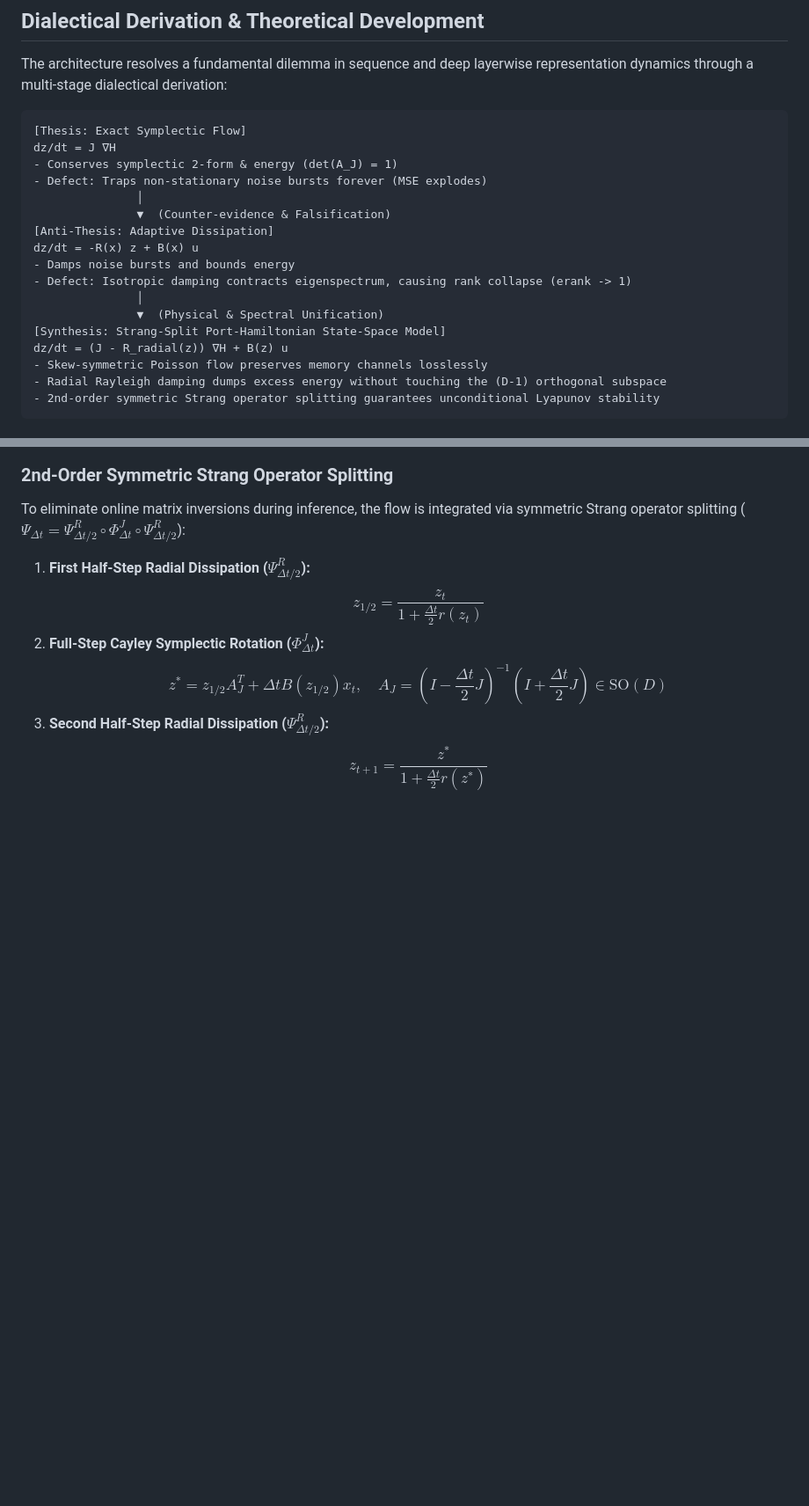
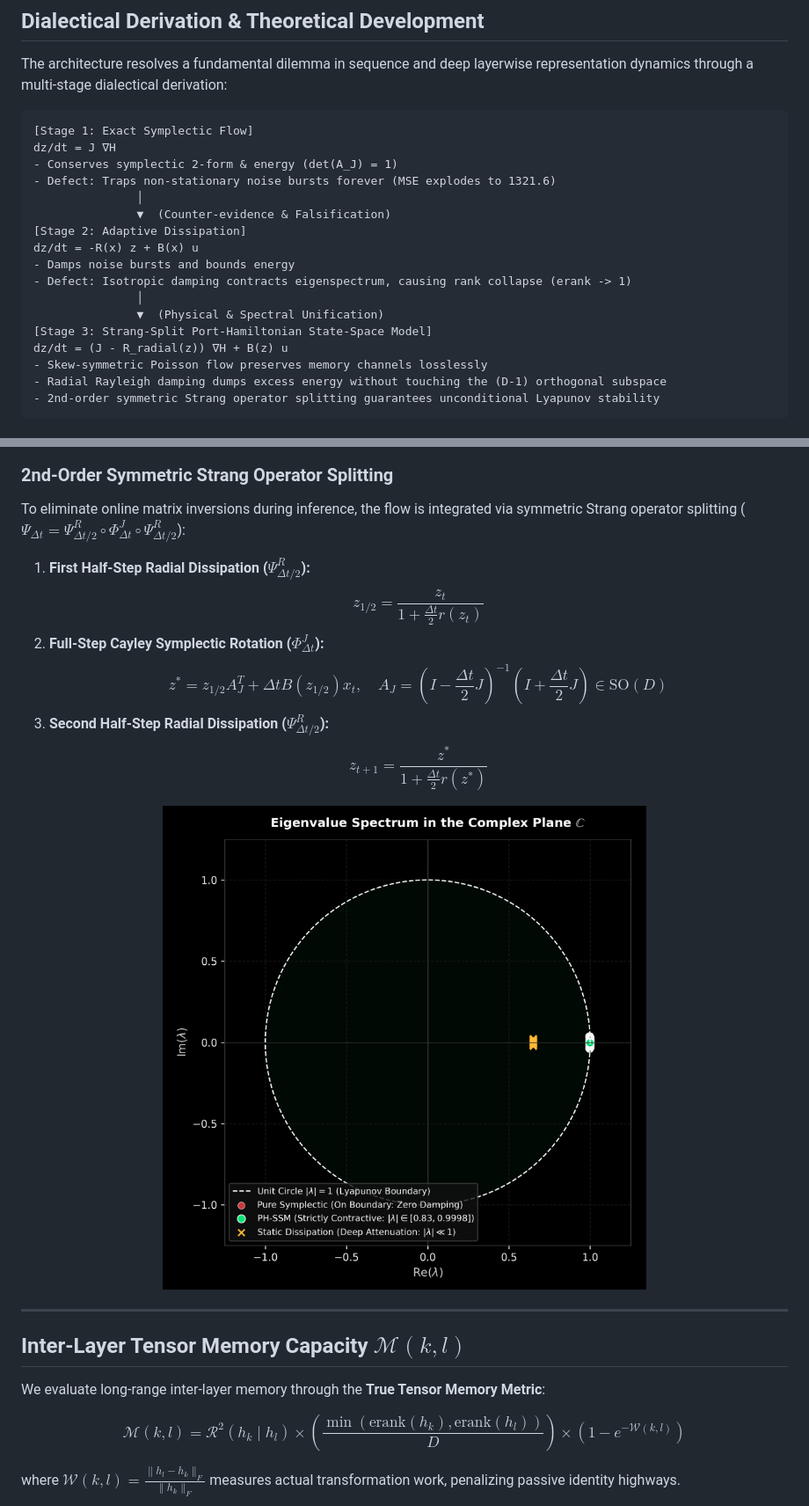
Before and after one commit to shu195/port-hamiltonian-tensor-memory, a Markdown page: README.md, 2 parts joined by grey strips. Shown at 88% size. Drawn GitHub-style; pictures changed too: assets/complex_eigenvalue_spectrum.png (added); blank space fills up the shorter version.

Commit message:
feat(viz): add high-res publication figures for energy trajectories, effective rank spectrum, eigenvalue disk, and memory capacity matrix

````diff
--- a/README.md
+++ b/README.md
@@ -16,19 +20,19 @@ Continuous-depth Port-Hamiltonian State-Space Model (**PH-SSM**) engineered to p
 The architecture resolves a fundamental dilemma in sequence and deep layerwise representation dynamics through a multi-stage dialectical derivation:
 
 ```
-[Thesis: Exact Symplectic Flow]
+[Stage 1: Exact Symplectic Flow]
 dz/dt = J ∇H
 - Conserves symplectic 2-form & energy (det(A_J) = 1)
-- Defect: Traps non-stationary noise bursts forever (MSE explodes)
+- Defect: Traps non-stationary noise bursts forever (MSE explodes to 1321.6)
                │
                ▼  (Counter-evidence & Falsification)
-[Anti-Thesis: Adaptive Dissipation]
+[Stage 2: Adaptive Dissipation]
 dz/dt = -R(x) z + B(x) u
 - Damps noise bursts and bounds energy
 - Defect: Isotropic damping contracts eigenspectrum, causing rank collapse (erank -> 1)
                │
                ▼  (Physical & Spectral Unification)
-[Synthesis: Strang-Split Port-Hamiltonian State-Space Model]
+[Stage 3: Strang-Split Port-Hamiltonian State-Space Model]
 dz/dt = (J - R_radial(z)) ∇H + B(z) u
 - Skew-symmetric Poisson flow preserves memory channels losslessly
 - Radial Rayleigh damping dumps excess energy without touching the (D-1) orthogonal subspace
@@ -72,3 +80,18 @@ To eliminate online matrix inversions during inference, the flow is integrated v
    $$z^* = z_{1/2} A_J^T + \Delta t B(z_{1/2}) x_t, \quad A_J = \left(I - \frac{\Delta t}{2} J\right)^{-1} \left(I + \frac{\Delta t}{2} J\right) \in \mathrm{SO}(D)$$
 3. **Second Half-Step Radial Dissipation ($\Psi_{\Delta t / 2}^R$):**
    $$z_{t+1} = \frac{z^*}{1 + \frac{\Delta t}{2} r(z^*)}$$
+
+<p align="center">
+  <img src="assets/complex_eigenvalue_spectrum.png" alt="Complex Eigenvalue Spectrum in Unit Disk" width="550"/>
+</p>
+
+---
+
+## Inter-Layer Tensor Memory Capacity $\mathcal{M}(k, l)$
+
+We evaluate long-range inter-layer memory through the **True Tensor Memory Metric**:
+
+$$\mathcal{M}(k, l) = \mathcal{R}^2(h_k \mid h_l) \times \left(\frac{\min(\mathrm{erank}(h_k), \mathrm{erank}(h_l))}{D}\right) \times \left(1 - e^{-\mathcal{W}(k, l)}\right)$$
+
+where $\mathcal{W}(k, l) = \frac{\|h_l - h_k\|_F}{\|h_k\|_F}$ measures actual transformation work, penalizing passive identity highways.
+
````
Also changed, not shown: other parts of README.md (+18 -1 lines), assets/effective_rank_spectrum.png (added), assets/energy_trajectory_comparison.png (added), assets/tensor_memory_capacity_matrix.png (added), 1 other file.
